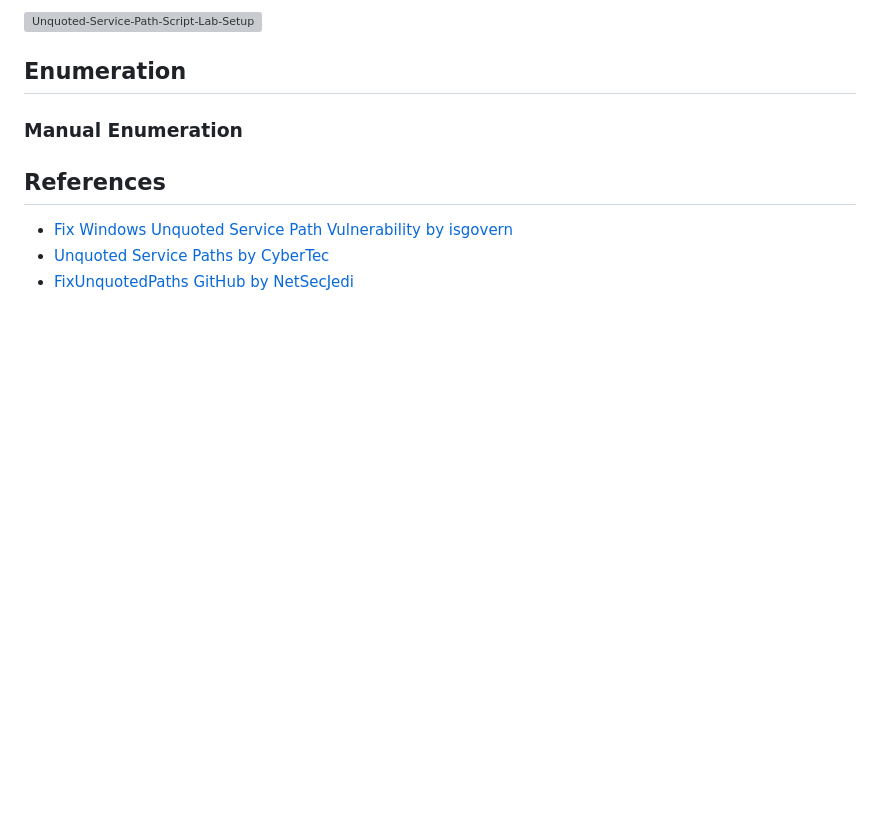
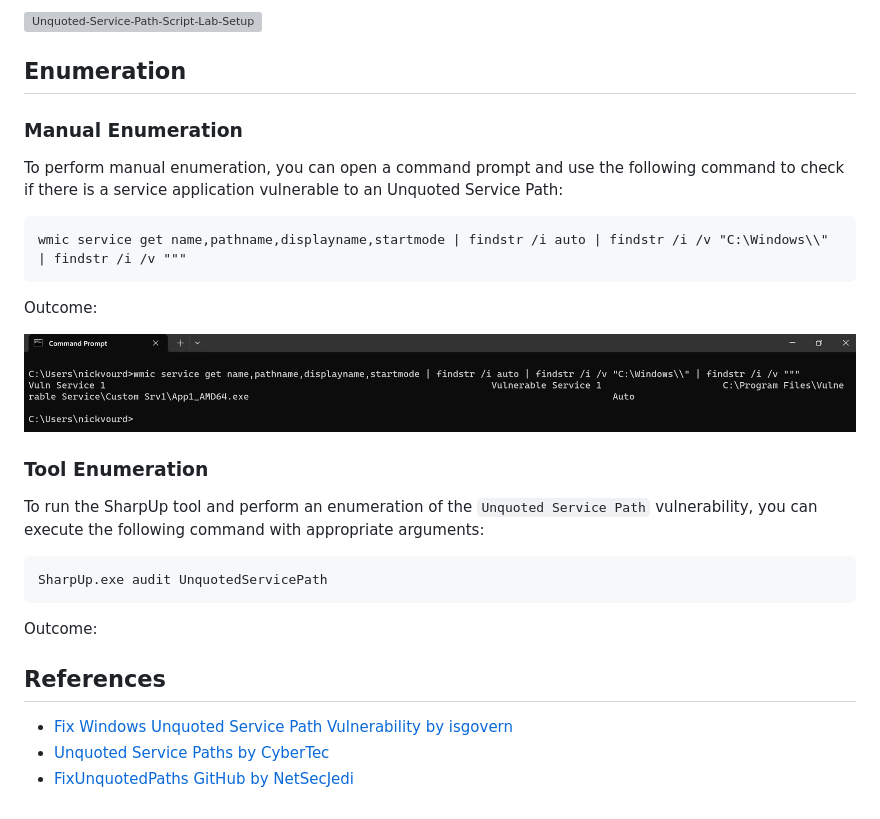
Before and after one commit to nickvourd/Windows-Local-Privilege-Escalation-Cookbook, a Markdown page: Notes/UnquotedServicePath.md, the part around the change. GitHub-like rendering; pictures changed too: Pictures/Unquoted-Service-Manual-Enumeration.png (added); blank space fills up the shorter version; grey boxes are pictures that could not be loaded.

Commit message:
Edit UnquotedServicePath

````diff
--- a/Notes/UnquotedServicePath.md
+++ b/Notes/UnquotedServicePath.md
@@ -87,6 +87,28 @@ Outcome:
 
 ### Manual Enumeration
 
+To perform manual enumeration, you can open a command prompt and use the following command to check if there is a service application vulnerable to an Unquoted Service Path:
+
+```
+wmic service get name,pathname,displayname,startmode | findstr /i auto | findstr /i /v "C:\Windows\\" | findstr /i /v """
+```
+
+Outcome:
+
+![Unquoted-Service-Manual-Enumeration](/Pictures/Unquoted-Service-Manual-Enumeration.png)
+
+### Tool Enumeration
+
+To run the SharpUp tool and perform an enumeration of the `Unquoted Service Path` vulnerability, you can execute the following command with appropriate arguments:
+
+```
+SharpUp.exe audit UnquotedServicePath
+```
+
+Outcome:
+
+
+
 ## References
 
 - [Fix Windows Unquoted Service Path Vulnerability by isgovern](https://isgovern.com/blog/how-to-fix-the-windows-unquoted-service-path-vulnerability/)
````
